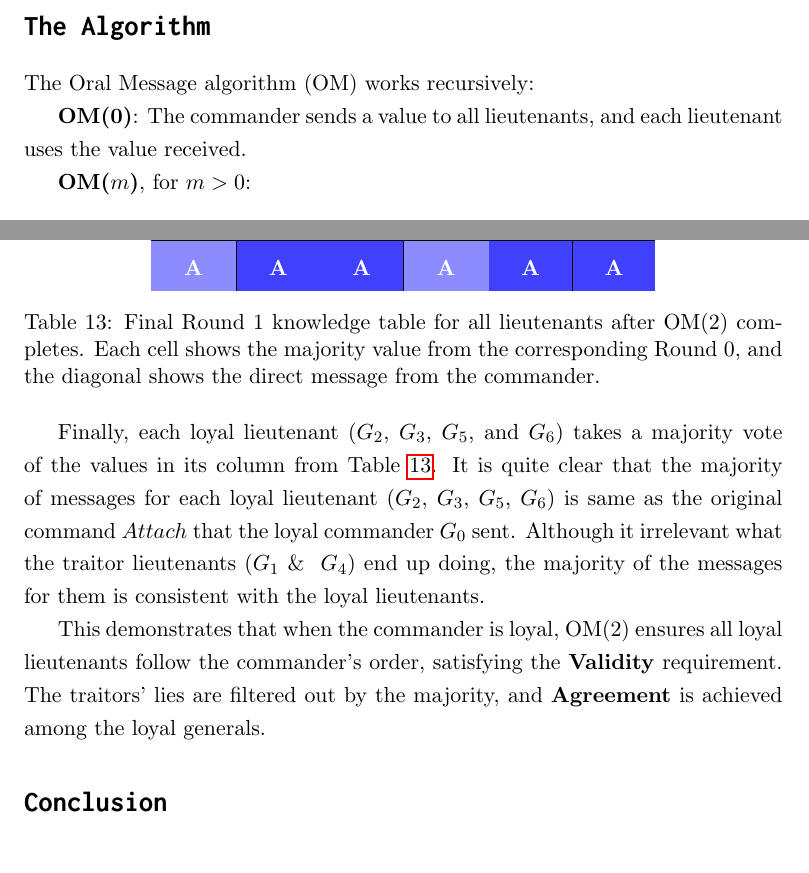
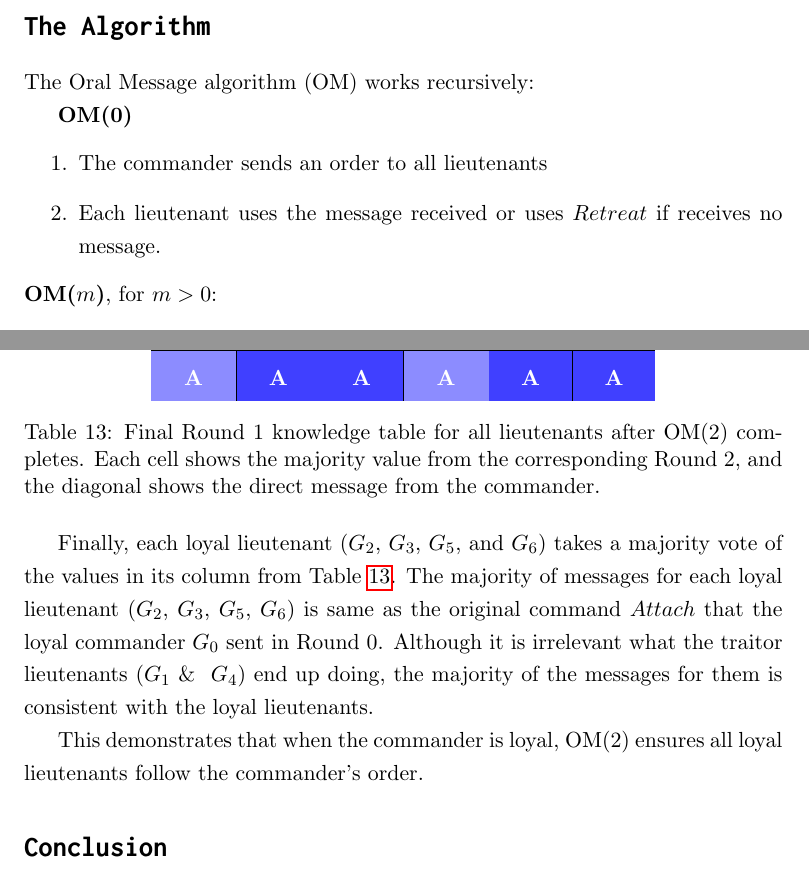
Before and after one commit to lostcache/byz, a LaTeX document (blog/main.tex): two parts of pages 3 and 18 of 19, joined at a grey line, cut so that both start at the same text. Compiled offline with pdfLaTeX.

Commit message:
fixes minor issues

```diff
--- a/blog/main.tex
+++ b/blog/main.tex
@@ -104,8 +104,11 @@ Lamport proved that with oral (unsigned) messages, we need at least $3t+1$ gener
 \justifying
 The Oral Message algorithm (OM) works recursively:
 
-\textbf{OM(0)}: The commander sends a value to all lieutenants, and each lieutenant uses the value received.
-
+\textbf{OM(0)}
+\begin{enumerate}
+    \item The commander sends an order to all lieutenants
+    \item Each lieutenant uses the message received or uses $Retreat$ if receives no message.
+\end{enumerate}
 \textbf{OM($m$)}, for $m > 0$:
 \begin{enumerate}
     \item The commander sends a message to each lieutenant.
@@ -927,14 +930,14 @@ This process repeats for every lieutenant acting as commander in Round 1. Traito
     \hline
     \cellcolor{blue!45}\textbf{\textcolor{white}{A}} & \cellcolor{blue!75}\textbf{\textcolor{white}{A}} & \cellcolor{blue!75}\textbf{\textcolor{white}{A}} & \cellcolor{blue!45}\textbf{\textcolor{white}{A}} & \cellcolor{blue!75}\textbf{\textcolor{white}{A}} & \cellcolor{blue!75}\textbf{\textcolor{white}{A}} \\
 \end{tabular}
-\captionof{table}{Final Round 1 knowledge table for all lieutenants after OM(2) completes. Each cell shows the majority value from the corresponding Round 0, and the diagonal shows the direct message from the commander.}
+\captionof{table}{Final Round 1 knowledge table for all lieutenants after OM(2) completes. Each cell shows the majority value from the corresponding Round 2, and the diagonal shows the direct message from the commander.}
 \label{tab:loyal_commander_final_knowledge}
 \end{center}
 
 \justifying
-Finally, each loyal lieutenant ($\gen{2}$, $\gen{3}$, $\gen{5}$, and $\gen{6}$) takes a majority vote of the values in its column from Table~\ref{tab:loyal_commander_final_knowledge}. It is quite clear that the majority of messages for each loyal lieutenant (\gen{2}, \gen{3}, \gen{5}, \gen{6}) is same as the original command $Attach$ that the loyal commander \gen{0} sent. Although it irrelevant what the traitor lieutenants (\gen{1}\ \& \ \gen{4}) end up doing, the majority of the messages for them is consistent with the loyal lieutenants.
+Finally, each loyal lieutenant ($\gen{2}$, $\gen{3}$, $\gen{5}$, and $\gen{6}$) takes a majority vote of the values in its column from Table~\ref{tab:loyal_commander_final_knowledge}. The majority of messages for each loyal lieutenant (\gen{2}, \gen{3}, \gen{5}, \gen{6}) is same as the original command $Attach$ that the loyal commander \gen{0} sent in Round 0. Although it is irrelevant what the traitor lieutenants (\gen{1}\ \& \ \gen{4}) end up doing, the majority of the messages for them is consistent with the loyal lieutenants.
 
-This demonstrates that when the commander is loyal, OM(2) ensures all loyal lieutenants follow the commander's order, satisfying the \textbf{Validity} requirement. The traitors' lies are filtered out by the majority, and \textbf{Agreement} is achieved among the loyal generals.
+This demonstrates that when the commander is loyal, OM(2) ensures all loyal lieutenants follow the commander's order.
 
 \section*{\texttt{\Large Conclusion}}
 
```
Also changed, not shown: blog/main.tex (16 more changed lines).
